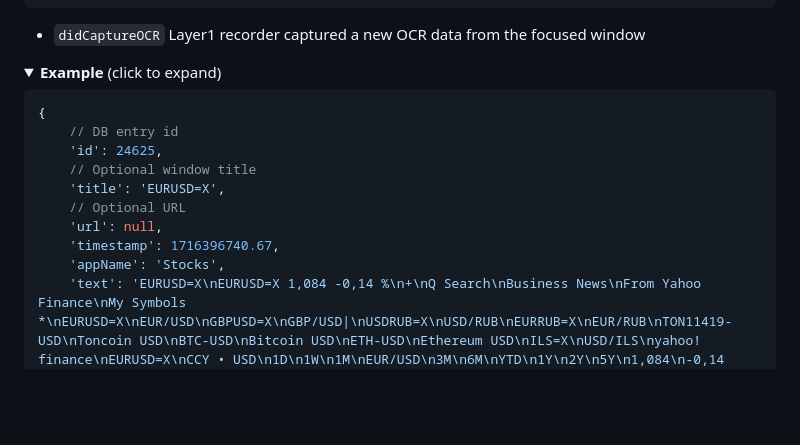
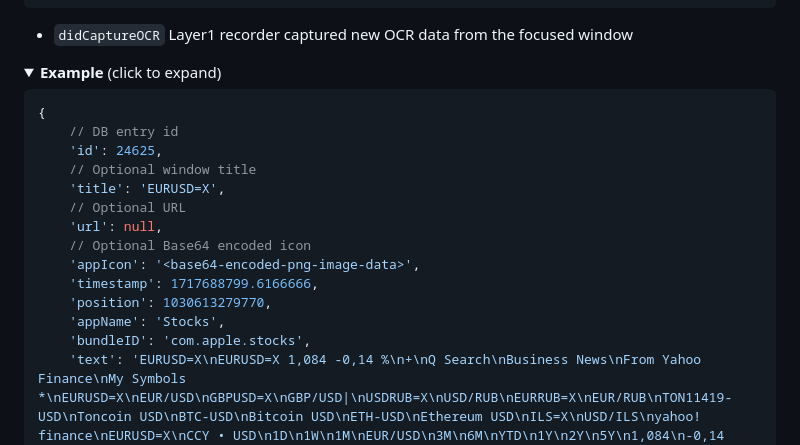
Before and after one commit to ReMyndAI/extensions, a Markdown page: README.md, the part around one of its changes. Drawn GitHub-style; folded sections open; blank space fills up the shorter version.

````diff
--- a/README.md
+++ b/README.md
@@ -249,7 +249,7 @@ Below is a list of channels used to broadcast app-wide events. An extension may
 ```
 </details>
 
-* `didCaptureOCR` Layer1 recorder captured a new OCR data from the focused window
+* `didCaptureOCR` Layer1 recorder captured new OCR data from the focused window
 <details>
 <summary><b>Example</b> (click to expand)</summary>
 
@@ -261,8 +261,12 @@ Below is a list of channels used to broadcast app-wide events. An extension may
     'title': 'EURUSD=X',
     // Optional URL
     'url': null,
-    'timestamp': 1716396740.67,
+    // Optional Base64 encoded icon
+    'appIcon': '<base64-encoded-png-image-data>',
+    'timestamp': 1717688799.6166666,
+    'position': 1030613279770,
     'appName': 'Stocks',
+    'bundleID': 'com.apple.stocks',
     'text': 'EURUSD=X\nEURUSD=X 1,084 -0,14 %\n+\nQ Search\nBusiness News\nFrom Yahoo Finance\nMy Symbols *\nEURUSD=X\nEUR/USD\nGBPUSD=X\nGBP/USD|\nUSDRUB=X\nUSD/RUB\nEURRUB=X\nEUR/RUB\nTON11419-USD\nToncoin USD\nBTC-USD\nBitcoin USD\nETH-USD\nEthereum USD\nILS=X\nUSD/ILS\nyahoo! finance\nEURUSD=X\nCCY • USD\n1D\n1W\n1M\nEUR/USD\n3М\n6M\nYTD\n1Y\n2Y\n5Y\n1,084\n-0,14 %\n1,274\n+0,23%\n90,13\n-0,11 %\n97,85\n-0,11 %\n6,38\n-0,26 %\n70 359,66\n+0,54%\n3757,15\n-1,60 %\n3,669\n+0,13 %\nUpdated on 22.05.2024, 17:36\n1,084\n+1,82 %\nPast Month\n10Y\nALL\n1,090\n1,084\n1,077\n1,071\n-\n-\n22\n29\n6\nOpen\nHigh\nLow\n1,086\n1,087\n1,082\nVol\nP/E\nMkt Cap\n0\n-\n-\nSee More Data from Yahoo Finance >\nInvesting.com\nDollar steady ahead of Fed minutes, sterling\ngains on CPI release\nThe U.S. dollar traded calmly Wednesday ahead of the...\n11h ago\nInvesting.com\nDollar steadies ahead of FOMC minutes, a\ndeluge of Fed speakers\n13\n20\n52W H\n52W L\nAvg Vol\n1,128\n1,045\nYield\nBeta\nEPS\nInvesting.com\nDollar steady; Fed speakers could provide\nimpetus\nThe U.S. dollar traded in a tight range Tuesday, steadyi...\n1d ago\nInvesting.com\nDollar steadies, but on track for sharp weekly\nloss'
 }
 ```
````
Also changed, not shown: other parts of README.md (+40 -1 lines).
